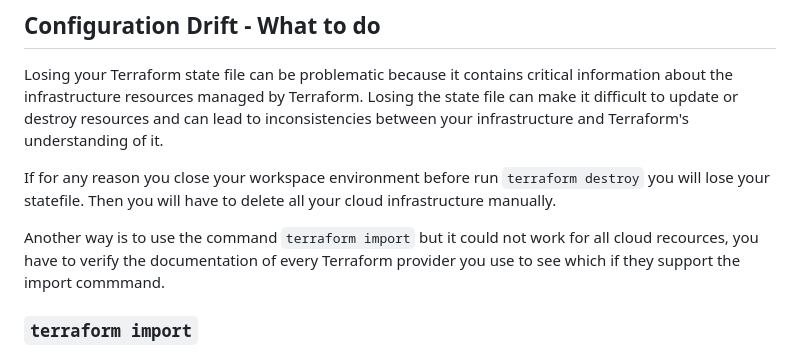
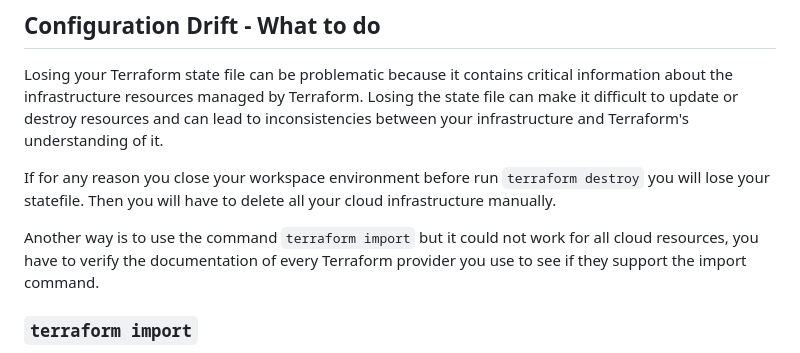
Before and after one commit to cristobalgrau/terraform-beginner-bootcamp-2023, a Markdown page: journal/week1.md, the part around the change printed below. GitHub-like rendering.

Commit message:
update documentation for Configuration drift

```diff
--- a/journal/week1.md
+++ b/journal/week1.md
@@ -88,7 +88,7 @@ Losing your Terraform state file can be problematic because it contains critical
 
 If for any reason you close your workspace environment before run `terraform destroy` you will lose your statefile. Then you will have to delete all your cloud infrastructure manually.
 
-Another way is to use the command `terraform import` but it could not work for all cloud recources, you have to verify the documentation of every Terraform provider you use to see which if they support the import commmand.
+Another way is to use the command `terraform import` but it could not work for all cloud resources, you have to verify the documentation of every Terraform provider you use to see if they support the import command.
 
 ### `terraform import`
 
```
Also changed, not shown: other parts of journal/week1.md (+14 -0 lines).
